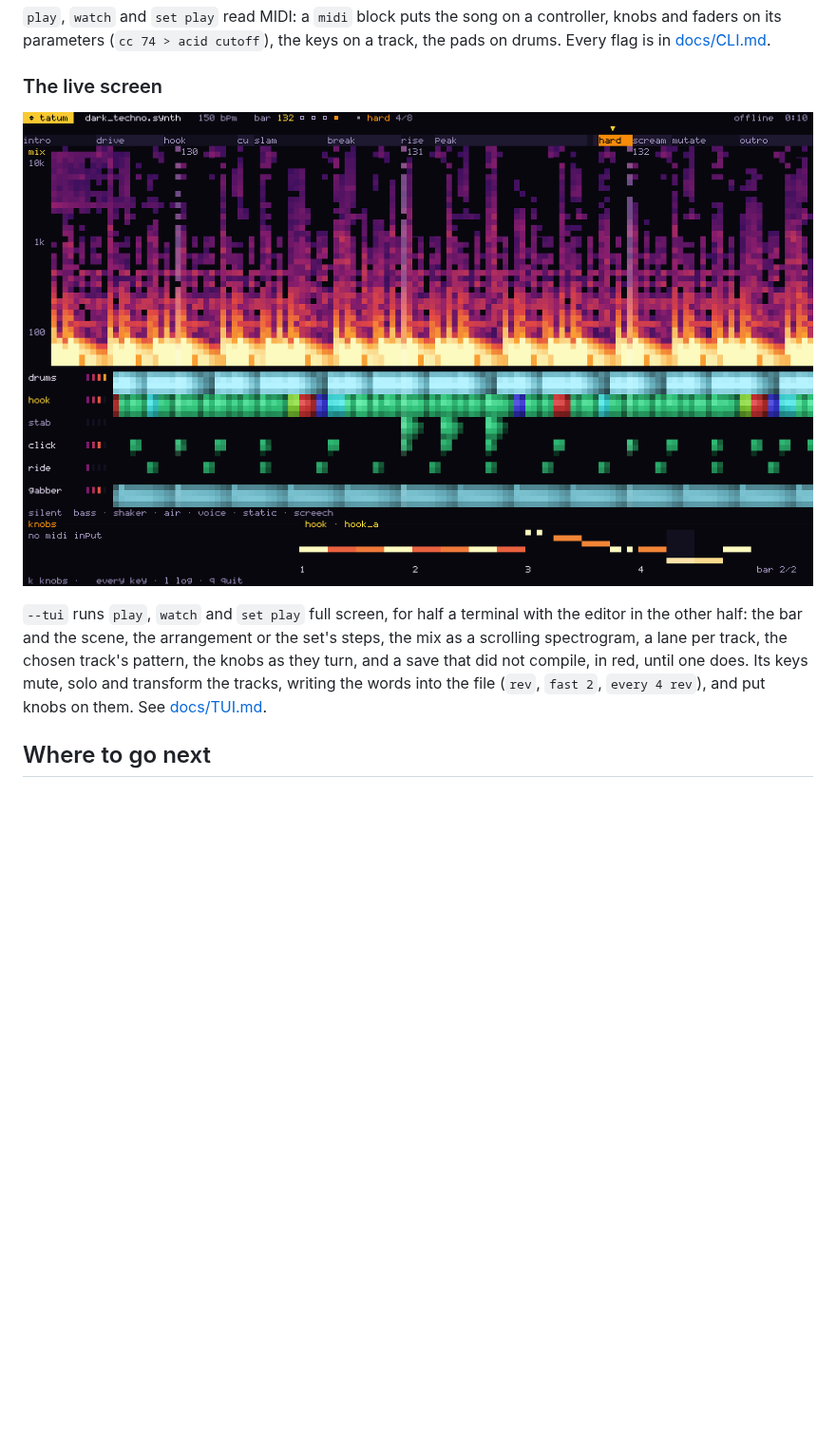
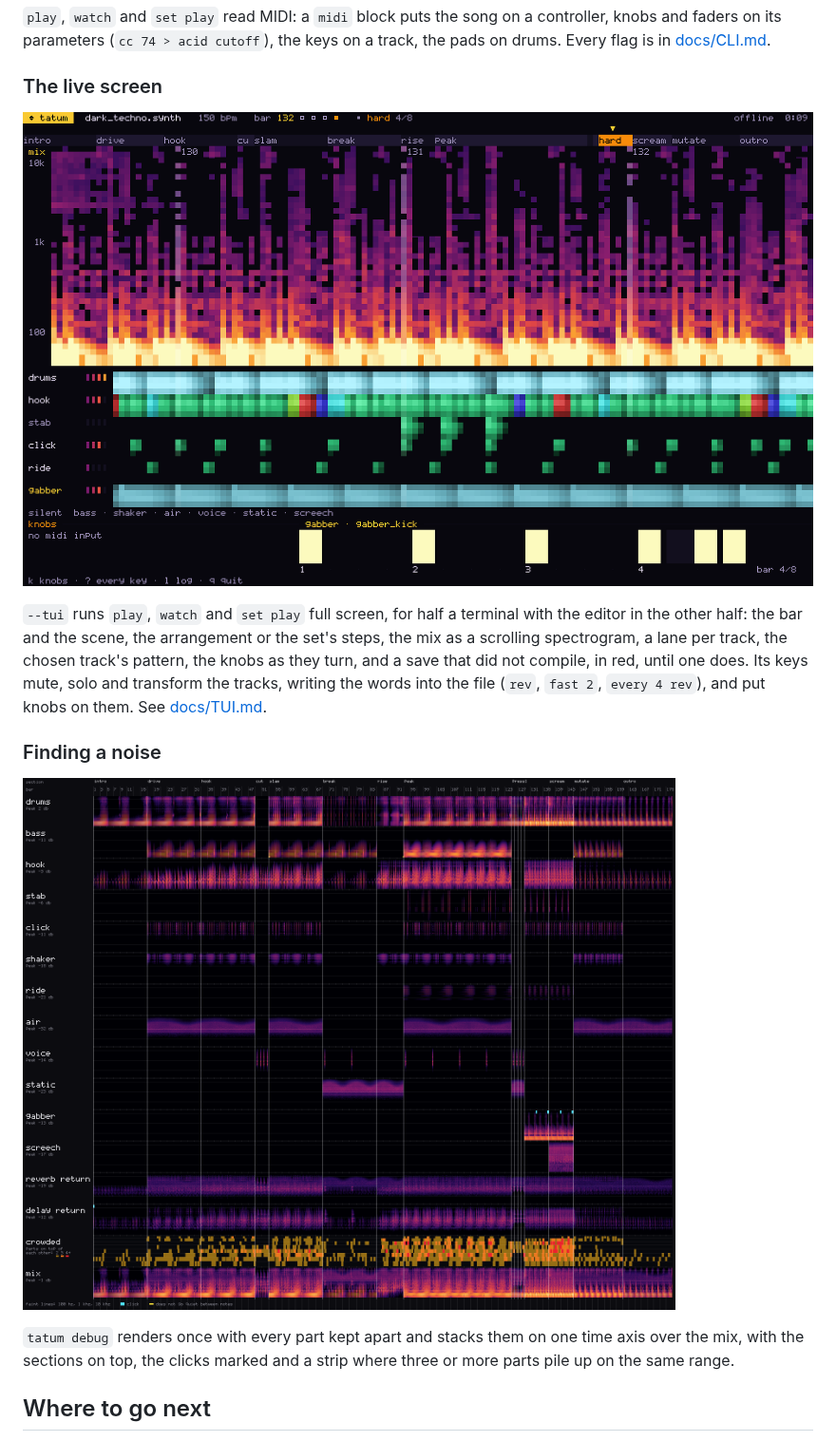
Before and after one commit to sebasusnik/tatum, a Markdown page: README.md, the part around one of its changes. Shown at 95% size. Drawn GitHub-style; pictures changed too: docs/img/debug-sheet.png (added), docs/img/tui-song.png (added), docs/img/tui.png; blank space fills up the shorter version.

```diff
--- a/README.md
+++ b/README.md
@@ -81,7 +144,7 @@ pads on drums. Every flag is in [docs/CLI.md](docs/CLI.md).
 
 ### The live screen
 
-![The live screen playing dark_techno's hard part](docs/img/tui.png)
+![The live screen playing dark_techno's hard part, the gabber kick's pattern below](docs/img/tui-song.png)
 
 `--tui` runs `play`, `watch` and `set play` full screen, for half a terminal with the
 editor in the other half: the bar and the scene, the arrangement or the set's steps, the
@@ -89,6 +152,14 @@ mix as a scrolling spectrogram, a lane per track, the chosen track's pattern, th
 as they turn, and a save that did not compile, in red, until one does. Its keys mute,
 solo and transform the tracks, writing the words into the file (`rev`, `fast 2`,
 `every 4 rev`), and put knobs on them. See [docs/TUI.md](docs/TUI.md).
+
+### Finding a noise
+
+![tatum debug's sheet for dark_techno: every track, bus and send return as a spectrogram on one time axis, the crowded strip and the mix](docs/img/debug-sheet.png)
+
+`tatum debug` renders once with every part kept apart and stacks them on one time axis
+over the mix, with the sections on top, the clicks marked and a strip where three or
+more parts pile up on the same range.
 
 ## Where to go next
 
```
Also changed, not shown: other parts of README.md (+75 -12 lines), docs/CLI.md (+4 -1 lines), docs/TUI.md (+17 -2 lines), docs/img/tui-help.png (added), docs/img/tui-knobs.png (added), docs/img/tui-steps.png (added), 1 other file.
